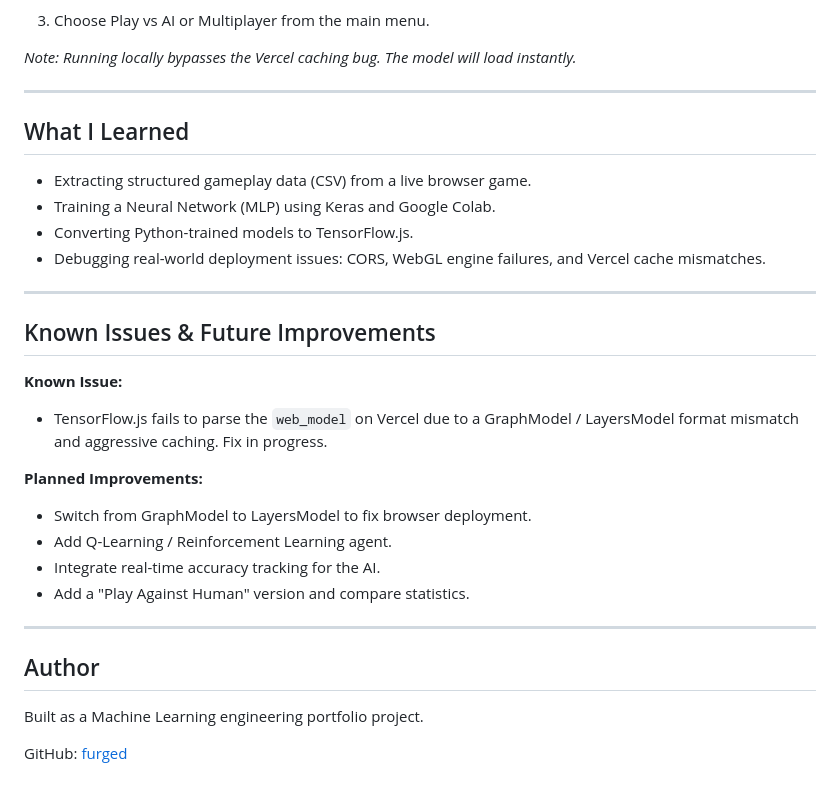
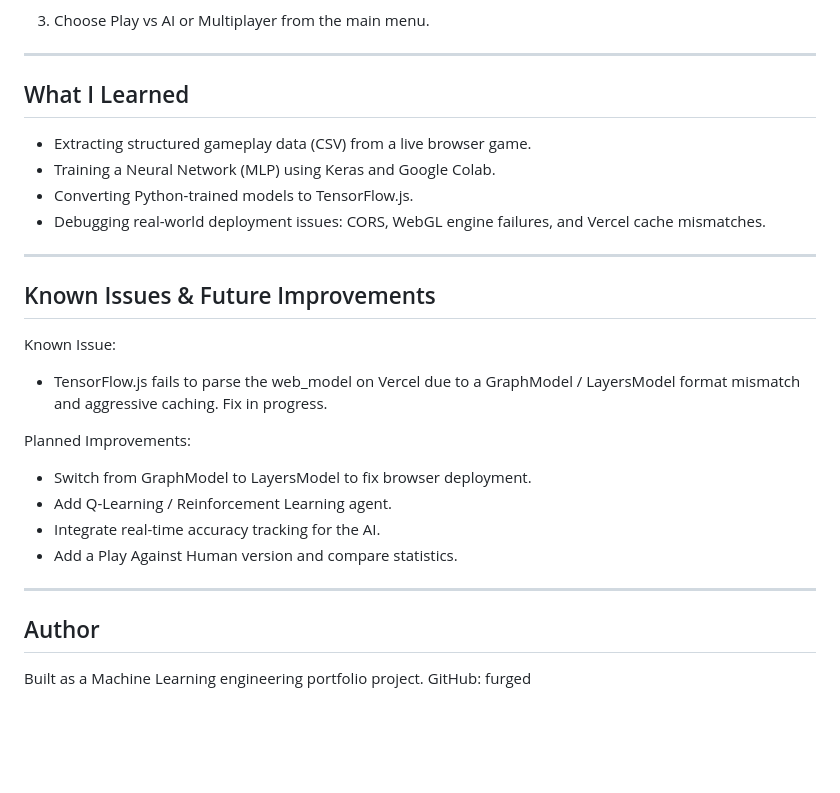
Before and after one commit to furged/Pong-game, a Markdown page: README.md, the part around one of its changes. Drawn GitHub-style; blank space fills up the shorter version.

```diff
--- a/README.md
+++ b/README.md
@@ -81,7 +77,5 @@ Pong-game/
 
 3. Choose Play vs AI or Multiplayer from the main menu.
-
-*Note: Running locally bypasses the Vercel caching bug. The model will load instantly.*
 
 ---
 
@@ -96,19 +90,18 @@ Pong-game/
 
 ## Known Issues & Future Improvements
 
-**Known Issue:**
-- TensorFlow.js fails to parse the `web_model` on Vercel due to a GraphModel / LayersModel format mismatch and aggressive caching. Fix in progress.
+Known Issue:
+- TensorFlow.js fails to parse the web_model on Vercel due to a GraphModel / LayersModel format mismatch and aggressive caching. Fix in progress.
 
-**Planned Improvements:**
+Planned Improvements:
 - Switch from GraphModel to LayersModel to fix browser deployment.
 - Add Q-Learning / Reinforcement Learning agent.
 - Integrate real-time accuracy tracking for the AI.
-- Add a "Play Against Human" version and compare statistics.
+- Add a Play Against Human version and compare statistics.
 
 ---
 
 ## Author
 
 Built as a Machine Learning engineering portfolio project.
-
-GitHub: [furged](https://github.com/furged)
+GitHub: furged
```
Also changed, not shown: other parts of README.md (+24 -28 lines).
